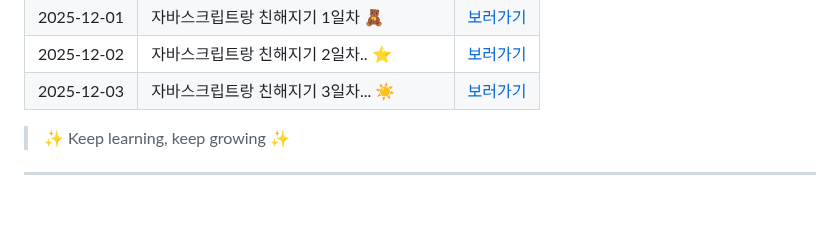
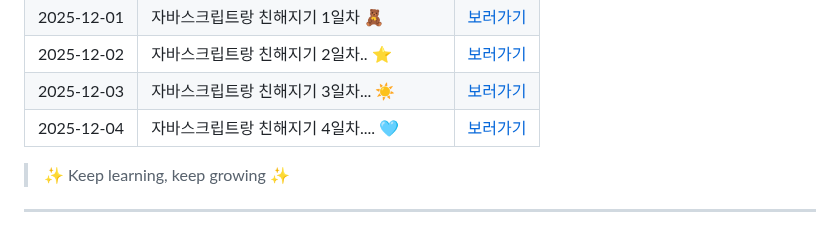
Before and after one commit to yealin00/yealin00, a Markdown page: README.md, the part around the change. Rendered like a GitHub page; blank space fills up the shorter version.

```diff
--- a/README.md
+++ b/README.md
@@ -64,6 +64,7 @@
 | 2025-12-01 | 자바스크립트랑 친해지기 1일차 🧸           | [보러가기](./TIL/2025-12-01.md) |
 | 2025-12-02 | 자바스크립트랑 친해지기 2일차.. ⭐         | [보러가기](./TIL/2025-12-02.md) |
 | 2025-12-03 | 자바스크립트랑 친해지기 3일차... ☀️        | [보러가기](./TIL/2025-12-03.md) |
+| 2025-12-04 | 자바스크립트랑 친해지기 4일차.... 🩵       | [보러가기](./TIL/2025-12-04.md) |
 
 > ✨ Keep learning, keep growing ✨
 
```
